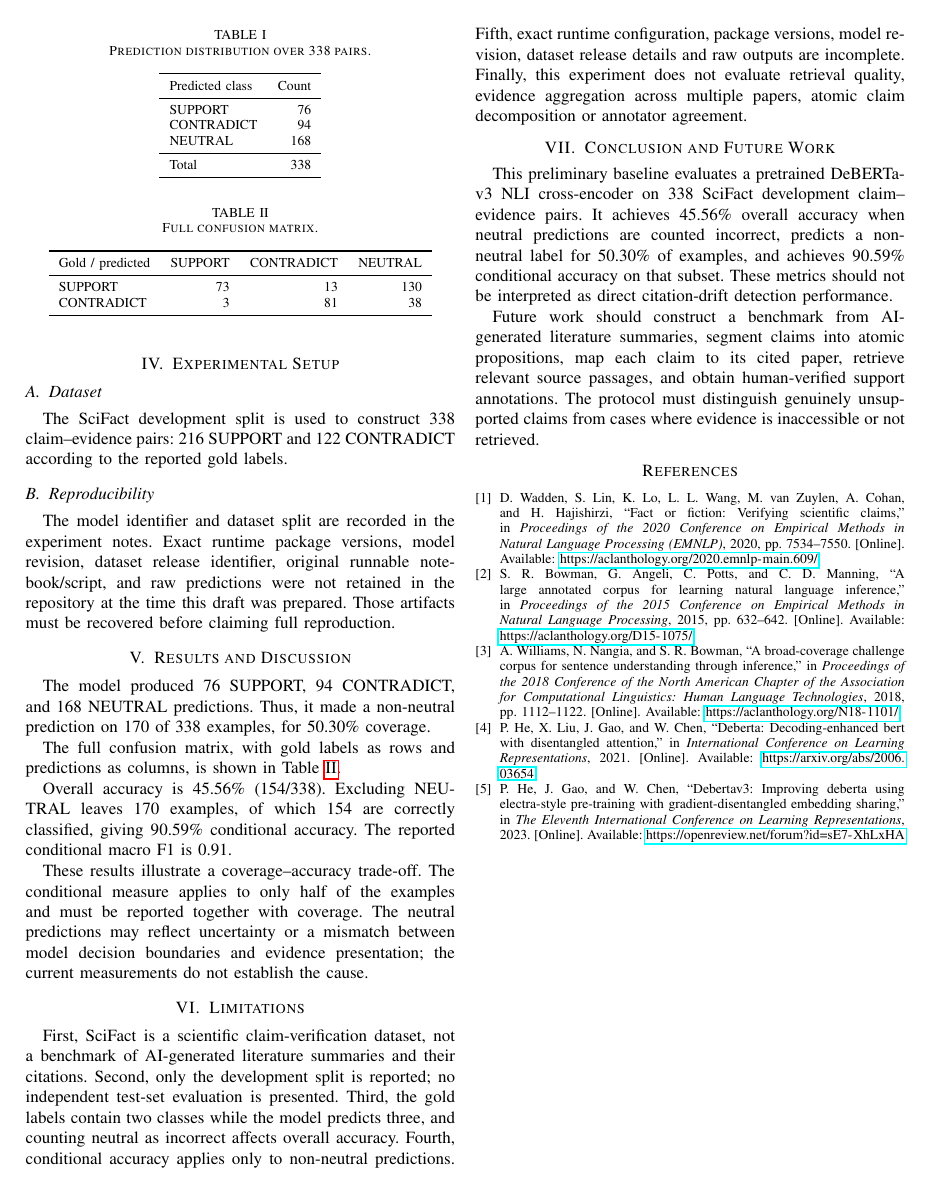
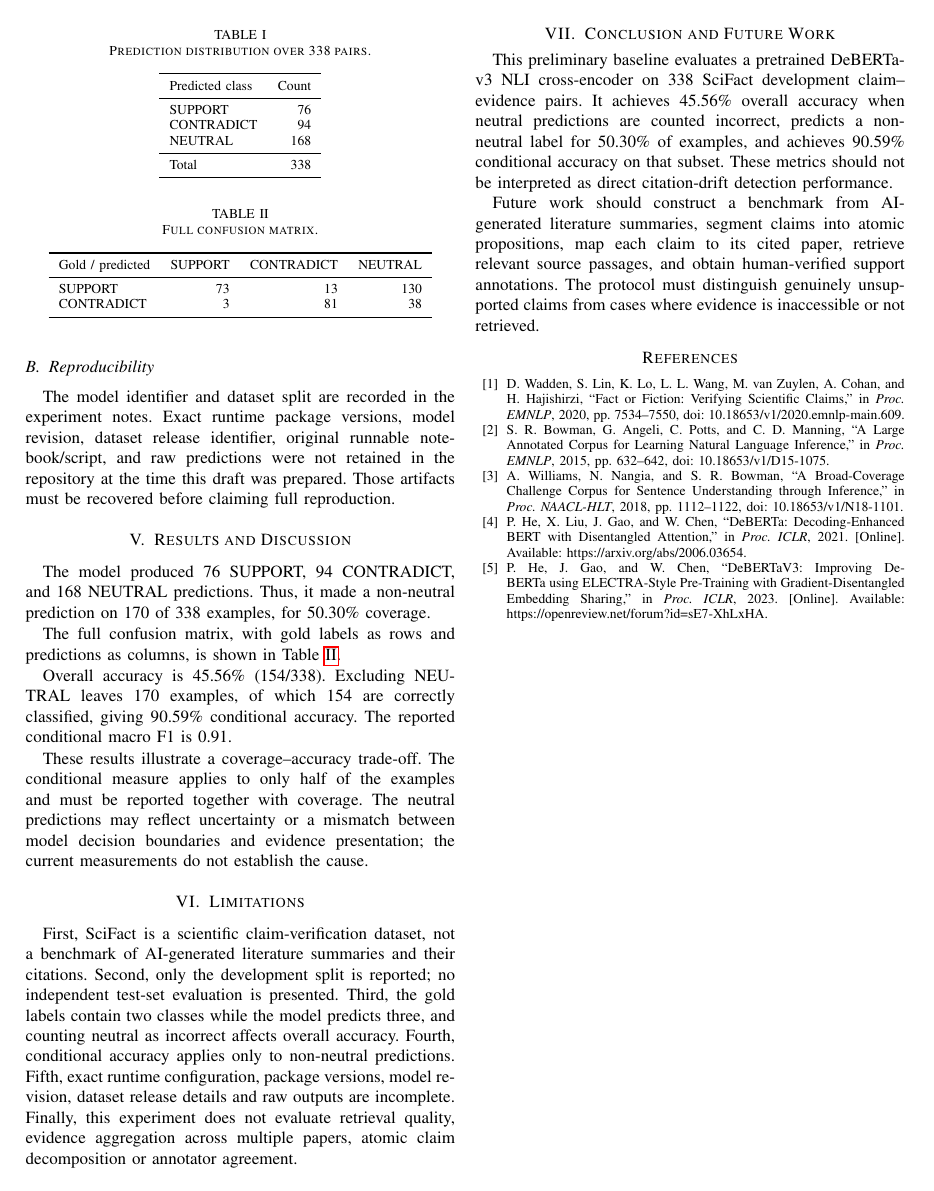
Before and after one commit to Abhishek-yadav-Aiml/citation-drift-in-ai-related-summaries, a LaTeX paper (paper/overleaf/main.tex): page 2 of 2. Compiled offline with pdfLaTeX.

Commit message:
Fix IEEE author placeholders and embed bibliography for portable compilation

```diff
--- a/paper/overleaf/main.tex
+++ b/paper/overleaf/main.tex
@@ -8,11 +8,11 @@
 
 \title{A Preliminary Study on Scientific Claim Verification to Identify Citation Drift in AI-Generated Literature Summaries}
 \author{
-\IEEEauthorblockN{[Author Name]}
-\IEEEauthorblockA{[Department / School]\\
-[Institution]\\
-[City, Country]\\
-[Email Address]}
+\IEEEauthorblockN{Author Name}
+\IEEEauthorblockA{Department / School\\
+Institution\\
+City, Country\\
+Email Address}
 }
 \begin{document}
 \maketitle
@@ -106,6 +106,15 @@ This preliminary baseline evaluates a pretrained DeBERTa-v3 NLI cross-encoder on
 
 Future work should construct a benchmark from AI-generated literature summaries, segment claims into atomic propositions, map each claim to its cited paper, retrieve relevant source passages, and obtain human-verified support annotations. The protocol must distinguish genuinely unsupported claims from cases where evidence is inaccessible or not retrieved.
 
-\bibliographystyle{IEEEtran}
-\bibliography{references}
+\begin{thebibliography}{00}
+\bibitem{wadden2020fact} D. Wadden, S. Lin, K. Lo, L. L. Wang, M. van Zuylen, A. Cohan, and H. Hajishirzi, ``Fact or Fiction: Verifying Scientific Claims,'' in \emph{Proc. EMNLP}, 2020, pp. 7534--7550, doi: 10.18653/v1/2020.emnlp-main.609.
+
+\bibitem{bowman2015large} S. R. Bowman, G. Angeli, C. Potts, and C. D. Manning, ``A Large Annotated Corpus for Learning Natural Language Inference,'' in \emph{Proc. EMNLP}, 2015, pp. 632--642, doi: 10.18653/v1/D15-1075.
+
+\bibitem{williams2018broad} A. Williams, N. Nangia, and S. R. Bowman, ``A Broad-Coverage Challenge Corpus for Sentence Understanding through Inference,'' in \emph{Proc. NAACL-HLT}, 2018, pp. 1112--1122, doi: 10.18653/v1/N18-1101.
+
+\bibitem{he2021deberta} P. He, X. Liu, J. Gao, and W. Chen, ``DeBERTa: Decoding-Enhanced BERT with Disentangled Attention,'' in \emph{Proc. ICLR}, 2021. [Online]. Available: https://arxiv.org/abs/2006.03654.
+
+\bibitem{he2023debertav3} P. He, J. Gao, and W. Chen, ``DeBERTaV3: Improving DeBERTa using ELECTRA-Style Pre-Training with Gradient-Disentangled Embedding Sharing,'' in \emph{Proc. ICLR}, 2023. [Online]. Available: https://openreview.net/forum?id=sE7-XhLxHA.
+\end{thebibliography}
 \end{document}
```
